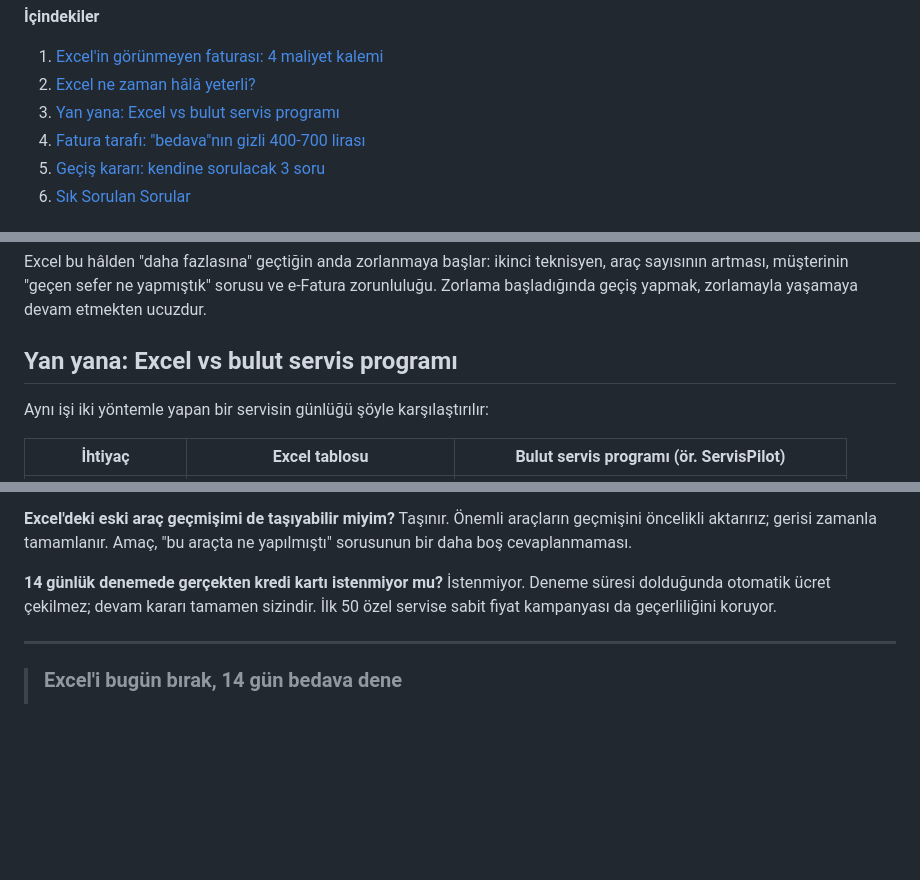
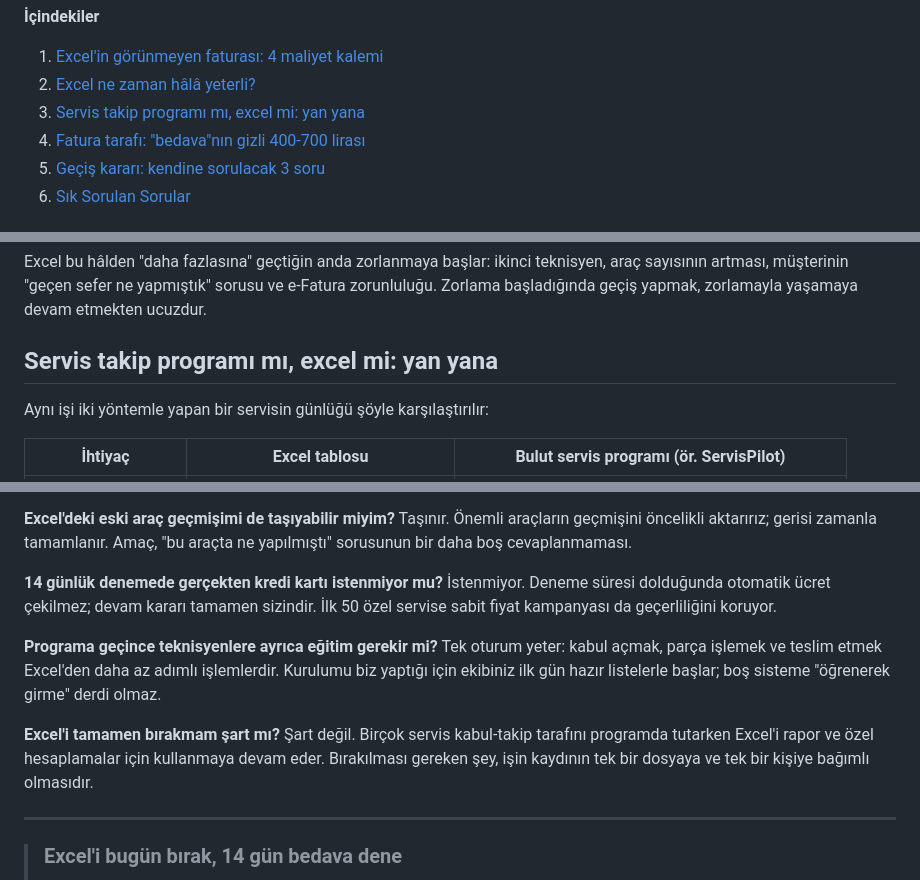
Before and after one commit to Caylak270/servispilot-web, a Markdown page: blog-taslaklari/servispilot-vs-excel.md, 3 parts joined by grey strips. Rendered like a GitHub page; blank space fills up the shorter version.

```diff
--- a/blog-taslaklari/servispilot-vs-excel.md
+++ b/blog-taslaklari/servispilot-vs-excel.md
@@ -36,7 +36,7 @@ Google'a **"servis takip programı excel"** yazan ustanın kafasında tek soru v
 
 1. [Excel'in görünmeyen faturası: 4 maliyet kalemi](#excelin-gorunmeyen-faturası-4-maliyet-kalemi)
 2. [Excel ne zaman hâlâ yeterli?](#excel-ne-zaman-hala-yeterli)
-3. [Yan yana: Excel vs bulut servis programı](#yan-yana-excel-vs-bulut-servis-programı)
+3. [Servis takip programı mı, excel mi: yan yana](#servis-takip-programı-mı-excel-mi-yan-yana)
 4. [Fatura tarafı: "bedava"nın gizli 400-700 lirası](#fatura-tarafi-bedavanın-gizli-400-700-lirası)
 5. [Geçiş kararı: kendine sorulacak 3 soru](#gecis-kararı-kendine-sorulacak-3-soru)
 6. [Sık Sorulan Sorular](#sık-sorulan-sorular)
@@ -63,7 +63,7 @@ Dürüst olalım, çünkü güven satan bir ürünü ancak dürüst anlatım ta
 
 Excel bu hâlden "daha fazlasına" geçtiğin anda zorlanmaya başlar: ikinci teknisyen, araç sayısının artması, müşterinin "geçen sefer ne yapmıştık" sorusu ve e-Fatura zorunluluğu. Zorlama başladığında geçiş yapmak, zorlamayla yaşamaya devam etmekten ucuzdur.
 
-## Yan yana: Excel vs bulut servis programı
+## Servis takip programı mı, excel mi: yan yana
 
 Aynı işi iki yöntemle yapan bir servisin günlüğü şöyle karşılaştırılır:
 
@@ -120,6 +122,12 @@ Taşınır. Önemli araçların geçmişini öncelikli aktarırız; gerisi zaman
 **14 günlük denemede gerçekten kredi kartı istenmiyor mu?**
 İstenmiyor. Deneme süresi dolduğunda otomatik ücret çekilmez; devam kararı tamamen sizindir. İlk 50 özel servise sabit fiyat kampanyası da geçerliliğini koruyor.
 
+**Programa geçince teknisyenlere ayrıca eğitim gerekir mi?**
+Tek oturum yeter: kabul açmak, parça işlemek ve teslim etmek Excel'den daha az adımlı işlemlerdir. Kurulumu biz yaptığı için ekibiniz ilk gün hazır listelerle başlar; boş sisteme "öğrenerek girme" derdi olmaz.
+
+**Excel'i tamamen bırakmam şart mı?**
+Şart değil. Birçok servis kabul-takip tarafını programda tutarken Excel'i rapor ve özel hesaplamalar için kullanmaya devam eder. Bırakılması gereken şey, işin kaydının tek bir dosyaya ve tek bir kişiye bağımlı olmasıdır.
+
 ---
 
 > ### Excel'i bugün bırak, 14 gün bedava dene
```
Also changed, not shown: other parts of blog-taslaklari/servispilot-vs-excel.md (+2 -0 lines), blog-taslaklari/oto-servis-programlari-karsilastirmasi-2026.md (+1 -1 lines), blog-taslaklari/qr-bakim-gecmisi.md (+10 -2 lines).
